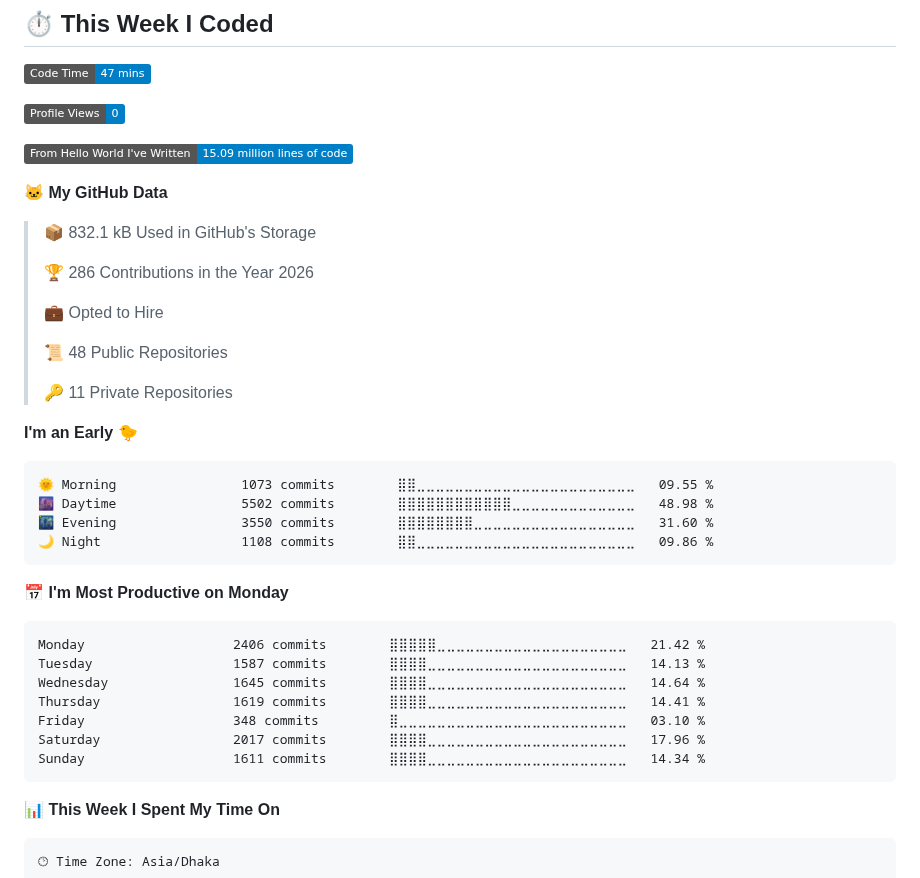
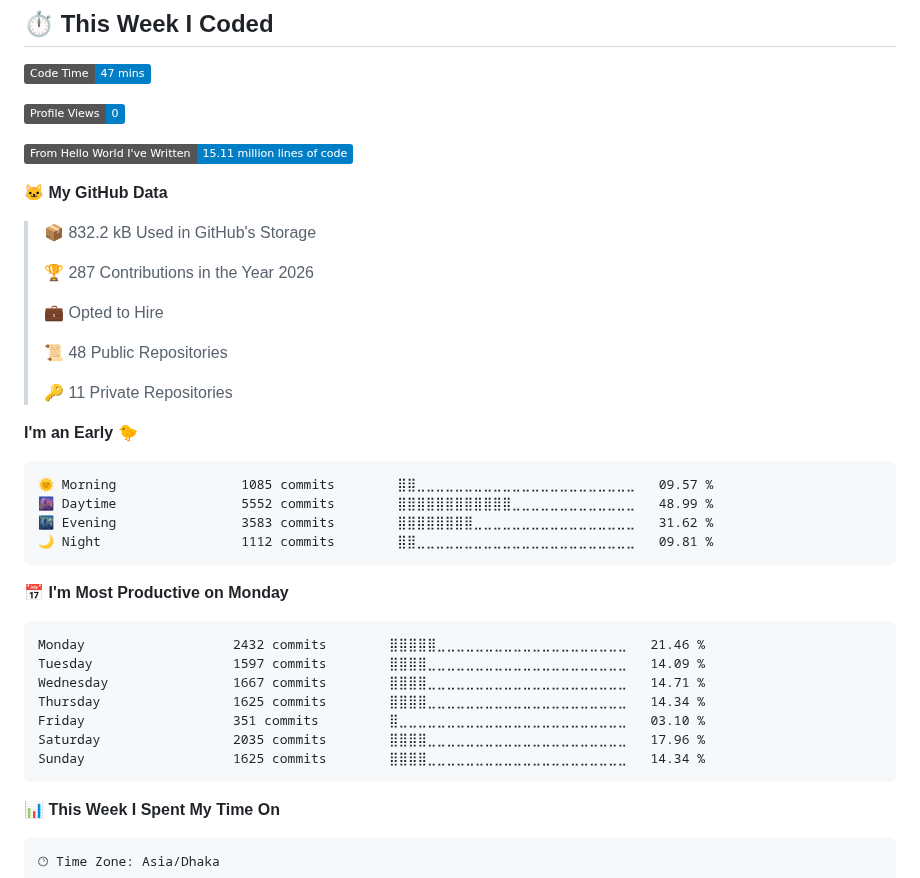
Before and after one commit to imSamiul/imSamiul, a Markdown page: README.md, the part around one of its changes. GitHub-like rendering; badges without logos.

Commit message:
Updated with Dev Metrics

````diff
--- a/README.md
+++ b/README.md
@@ -129,13 +129,13 @@
 
 ![Profile Views](http://img.shields.io/badge/Profile%20Views-0-blue?style=flat)
 
-![Lines of code](https://img.shields.io/badge/From%20Hello%20World%20I%27ve%20Written-15.09%20million%20lines%20of%20code-blue?style=flat)
+![Lines of code](https://img.shields.io/badge/From%20Hello%20World%20I%27ve%20Written-15.11%20million%20lines%20of%20code-blue?style=flat)
 
 **🐱 My GitHub Data**
 
-> 📦 832.1 kB Used in GitHub's Storage
+> 📦 832.2 kB Used in GitHub's Storage
  >
-> 🏆 286 Contributions in the Year 2026
+> 🏆 287 Contributions in the Year 2026
  >
 > 💼 Opted to Hire
  >
@@ -146,21 +146,21 @@
 **I'm an Early 🐤**
 
 ```text
-🌞 Morning                1073 commits        ⣿⣿⣀⣀⣀⣀⣀⣀⣀⣀⣀⣀⣀⣀⣀⣀⣀⣀⣀⣀⣀⣀⣀⣀⣀   09.55 %
-🌆 Daytime                5502 commits        ⣿⣿⣿⣿⣿⣿⣿⣿⣿⣿⣿⣿⣀⣀⣀⣀⣀⣀⣀⣀⣀⣀⣀⣀⣀   48.98 %
-🌃 Evening                3550 commits        ⣿⣿⣿⣿⣿⣿⣿⣿⣀⣀⣀⣀⣀⣀⣀⣀⣀⣀⣀⣀⣀⣀⣀⣀⣀   31.60 %
-🌙 Night                  1108 commits        ⣿⣿⣀⣀⣀⣀⣀⣀⣀⣀⣀⣀⣀⣀⣀⣀⣀⣀⣀⣀⣀⣀⣀⣀⣀   09.86 %
+🌞 Morning                1085 commits        ⣿⣿⣀⣀⣀⣀⣀⣀⣀⣀⣀⣀⣀⣀⣀⣀⣀⣀⣀⣀⣀⣀⣀⣀⣀   09.57 %
+🌆 Daytime                5552 commits        ⣿⣿⣿⣿⣿⣿⣿⣿⣿⣿⣿⣿⣀⣀⣀⣀⣀⣀⣀⣀⣀⣀⣀⣀⣀   48.99 %
+🌃 Evening                3583 commits        ⣿⣿⣿⣿⣿⣿⣿⣿⣀⣀⣀⣀⣀⣀⣀⣀⣀⣀⣀⣀⣀⣀⣀⣀⣀   31.62 %
+🌙 Night                  1112 commits        ⣿⣿⣀⣀⣀⣀⣀⣀⣀⣀⣀⣀⣀⣀⣀⣀⣀⣀⣀⣀⣀⣀⣀⣀⣀   09.81 %
 ```
 📅 **I'm Most Productive on Monday**
 
 ```text
-Monday                   2406 commits        ⣿⣿⣿⣿⣿⣀⣀⣀⣀⣀⣀⣀⣀⣀⣀⣀⣀⣀⣀⣀⣀⣀⣀⣀⣀   21.42 %
-Tuesday                  1587 commits        ⣿⣿⣿⣿⣀⣀⣀⣀⣀⣀⣀⣀⣀⣀⣀⣀⣀⣀⣀⣀⣀⣀⣀⣀⣀   14.13 %
-Wednesday                1645 commits        ⣿⣿⣿⣿⣀⣀⣀⣀⣀⣀⣀⣀⣀⣀⣀⣀⣀⣀⣀⣀⣀⣀⣀⣀⣀   14.64 %
-Thursday                 1619 commits        ⣿⣿⣿⣿⣀⣀⣀⣀⣀⣀⣀⣀⣀⣀⣀⣀⣀⣀⣀⣀⣀⣀⣀⣀⣀   14.41 %
-Friday                   348 commits         ⣿⣀⣀⣀⣀⣀⣀⣀⣀⣀⣀⣀⣀⣀⣀⣀⣀⣀⣀⣀⣀⣀⣀⣀⣀   03.10 %
-Saturday                 2017 commits        ⣿⣿⣿⣿⣀⣀⣀⣀⣀⣀⣀⣀⣀⣀⣀⣀⣀⣀⣀⣀⣀⣀⣀⣀⣀   17.96 %
-Sunday                   1611 commits        ⣿⣿⣿⣿⣀⣀⣀⣀⣀⣀⣀⣀⣀⣀⣀⣀⣀⣀⣀⣀⣀⣀⣀⣀⣀   14.34 %
+Monday                   2432 commits        ⣿⣿⣿⣿⣿⣀⣀⣀⣀⣀⣀⣀⣀⣀⣀⣀⣀⣀⣀⣀⣀⣀⣀⣀⣀   21.46 %
+Tuesday                  1597 commits        ⣿⣿⣿⣿⣀⣀⣀⣀⣀⣀⣀⣀⣀⣀⣀⣀⣀⣀⣀⣀⣀⣀⣀⣀⣀   14.09 %
+Wednesday                1667 commits        ⣿⣿⣿⣿⣀⣀⣀⣀⣀⣀⣀⣀⣀⣀⣀⣀⣀⣀⣀⣀⣀⣀⣀⣀⣀   14.71 %
+Thursday                 1625 commits        ⣿⣿⣿⣿⣀⣀⣀⣀⣀⣀⣀⣀⣀⣀⣀⣀⣀⣀⣀⣀⣀⣀⣀⣀⣀   14.34 %
+Friday                   351 commits         ⣿⣀⣀⣀⣀⣀⣀⣀⣀⣀⣀⣀⣀⣀⣀⣀⣀⣀⣀⣀⣀⣀⣀⣀⣀   03.10 %
+Saturday                 2035 commits        ⣿⣿⣿⣿⣀⣀⣀⣀⣀⣀⣀⣀⣀⣀⣀⣀⣀⣀⣀⣀⣀⣀⣀⣀⣀   17.96 %
+Sunday                   1625 commits        ⣿⣿⣿⣿⣀⣀⣀⣀⣀⣀⣀⣀⣀⣀⣀⣀⣀⣀⣀⣀⣀⣀⣀⣀⣀   14.34 %
 ```
 
 
````
Also changed, not shown: other parts of README.md (+1 -1 lines), assets/bar_graph.png.
